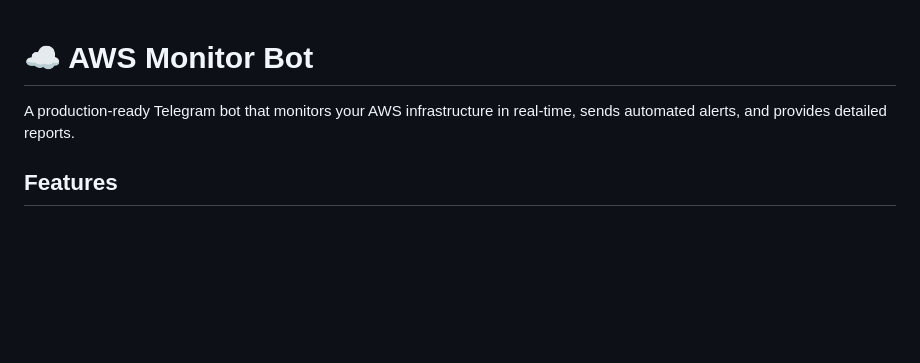
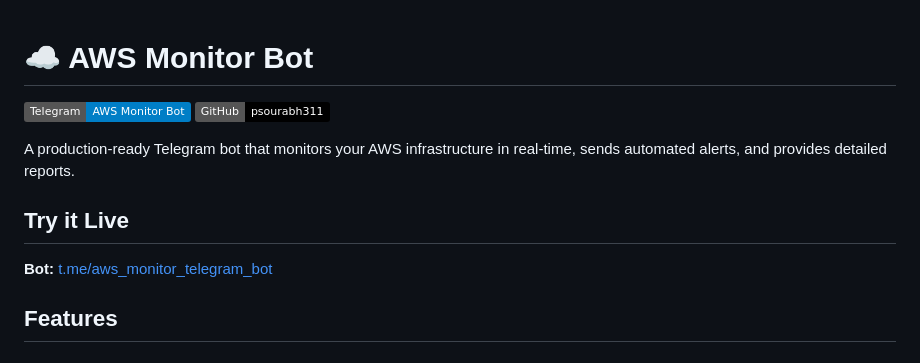
Before and after one commit to psourabh311/aws-monitor-bot, a Markdown page: README.md, the part around the change. Drawn GitHub-style; badges without logos; blank space fills up the shorter version.

Commit message:
Add live bot link and badges to README

```diff
--- a/README.md
+++ b/README.md
@@ -1,6 +1,13 @@
 # ☁️ AWS Monitor Bot
 
+[![Live Bot](https://img.shields.io/badge/Telegram-AWS%20Monitor%20Bot-blue?logo=telegram)](https://t.me/aws_monitor_telegram_bot)
+[![GitHub](https://img.shields.io/badge/GitHub-psourabh311-black?logo=github)](https://github.com/psourabh311/aws-monitor-bot)
+
 A production-ready Telegram bot that monitors your AWS infrastructure in real-time, sends automated alerts, and provides detailed reports.
+
+## Try it Live
+
+**Bot:** [t.me/aws_monitor_telegram_bot](https://t.me/aws_monitor_telegram_bot)
 
 ## Features
 
```
